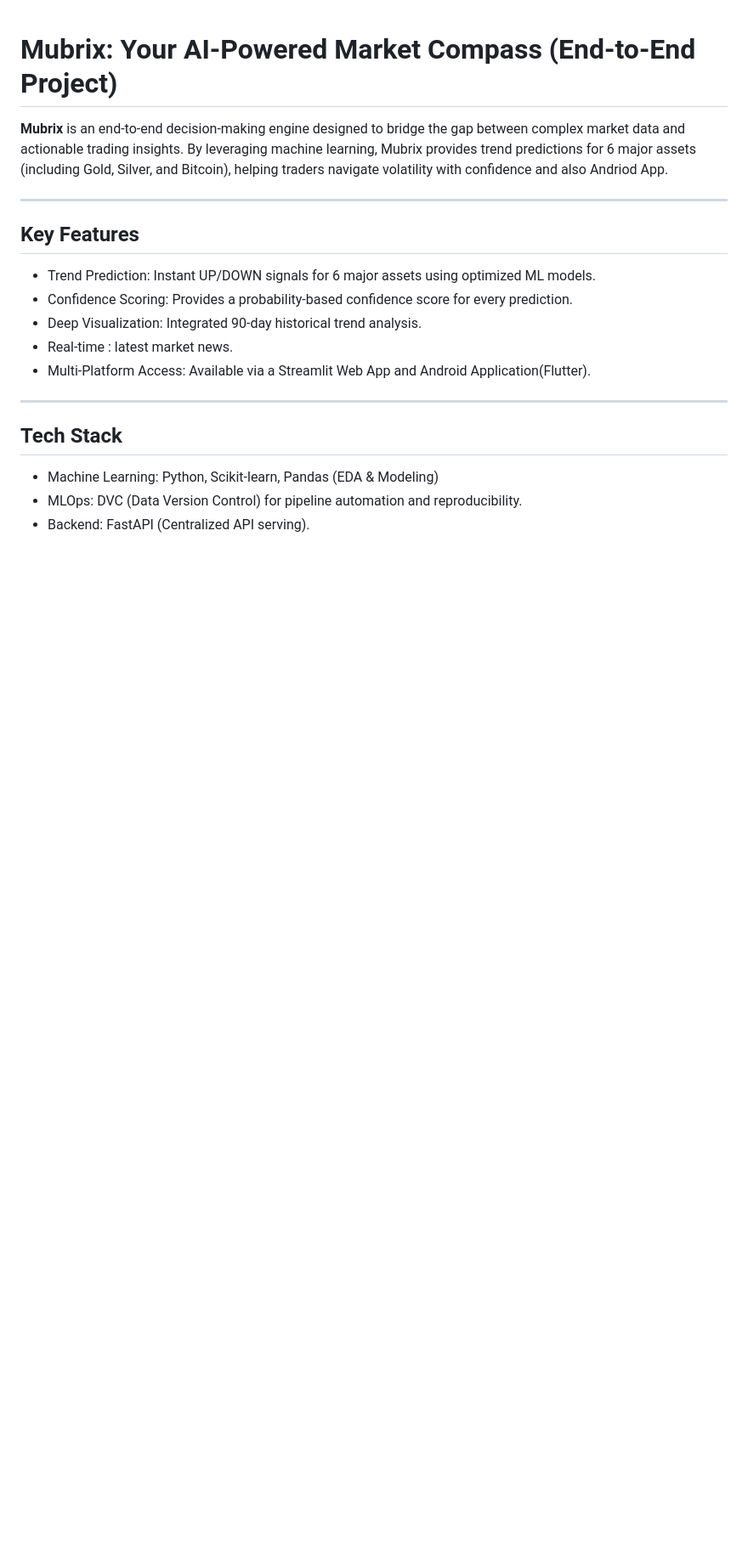
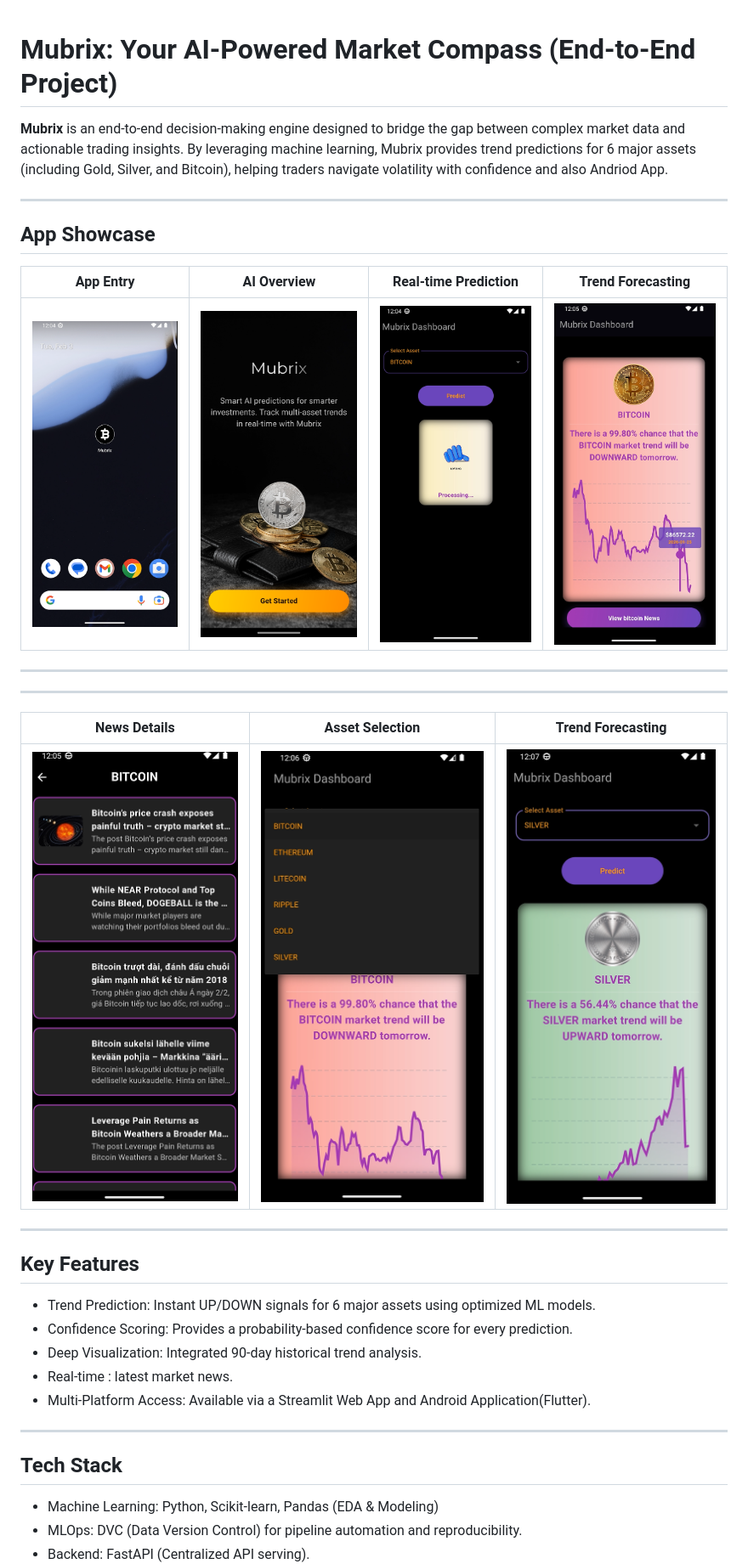
Before and after one commit to MubashirShafique/mubrix-end-to-end-ml, a Markdown page: README.md, the part around the change. Shown at 85% size. GitHub-like rendering; blank space fills up the shorter version.

Commit message:
Enhance README with app showcase and images
Added app showcase section with screenshots and descriptions.

```diff
--- a/README.md
+++ b/README.md
@@ -1,6 +1,23 @@
 # Mubrix: Your AI-Powered Market Compass (End-to-End Project)
 
 **Mubrix** is an end-to-end decision-making engine designed to bridge the gap between complex market data and actionable trading insights. By leveraging machine learning, Mubrix provides trend predictions for 6 major assets (including Gold, Silver, and Bitcoin), helping traders navigate volatility with confidence and also Andriod App.
+
+---
+
+## App Showcase
+
+| **App Entry** | **AI Overview** | **Real-time Prediction** | **Trend Forecasting** |
+| :---: | :---: | :---: | :---: |
+| <img src="9_Android_App_ScreenShots/11_.png" width="300"> | <img src="9_Android_App_ScreenShots/12_.png" width="300"> | <img src="9_Android_App_ScreenShots/13_.png" width="300"> | <img src="9_Android_App_ScreenShots/14_.png" width="300"> |
+
+---
+
+---
+
+
+| News Details | Asset Selection | Trend Forecasting |
+| :---: | :---: | :---: |
+| <img src="9_Android_App_ScreenShots/15_.png" width="300"> | <img src="9_Android_App_ScreenShots/16_.png" width="300"> | <img src="9_Android_App_ScreenShots/17_.png" width="300"> |
 
 ---
 
```
